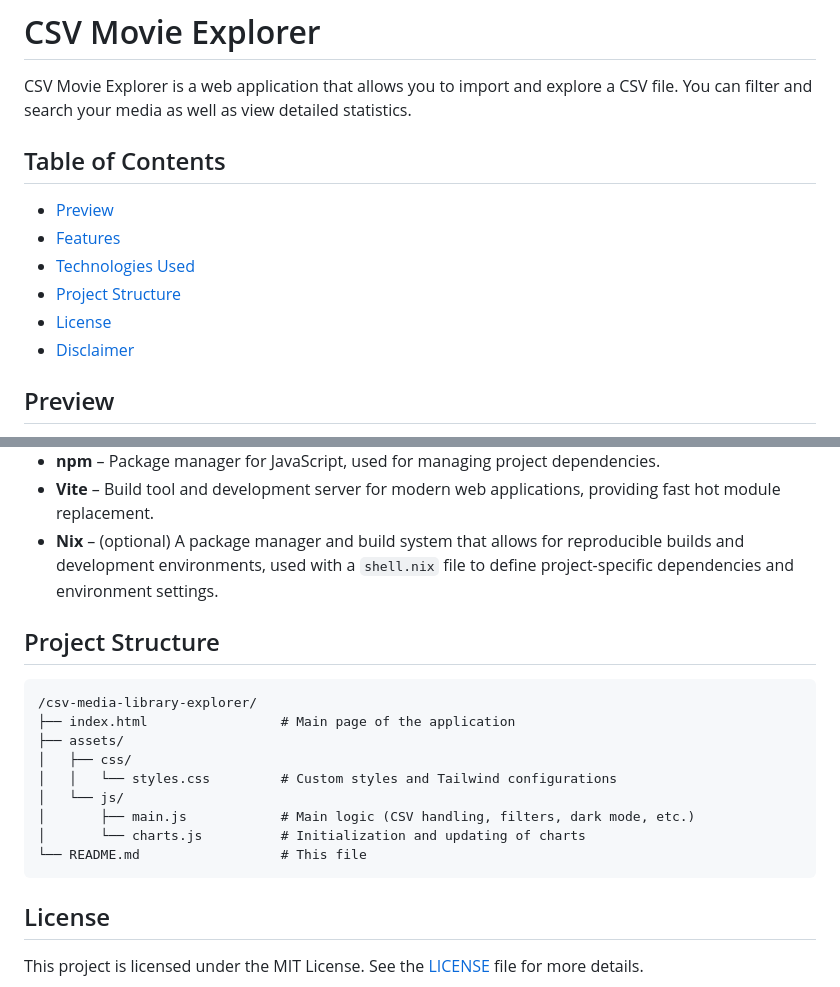
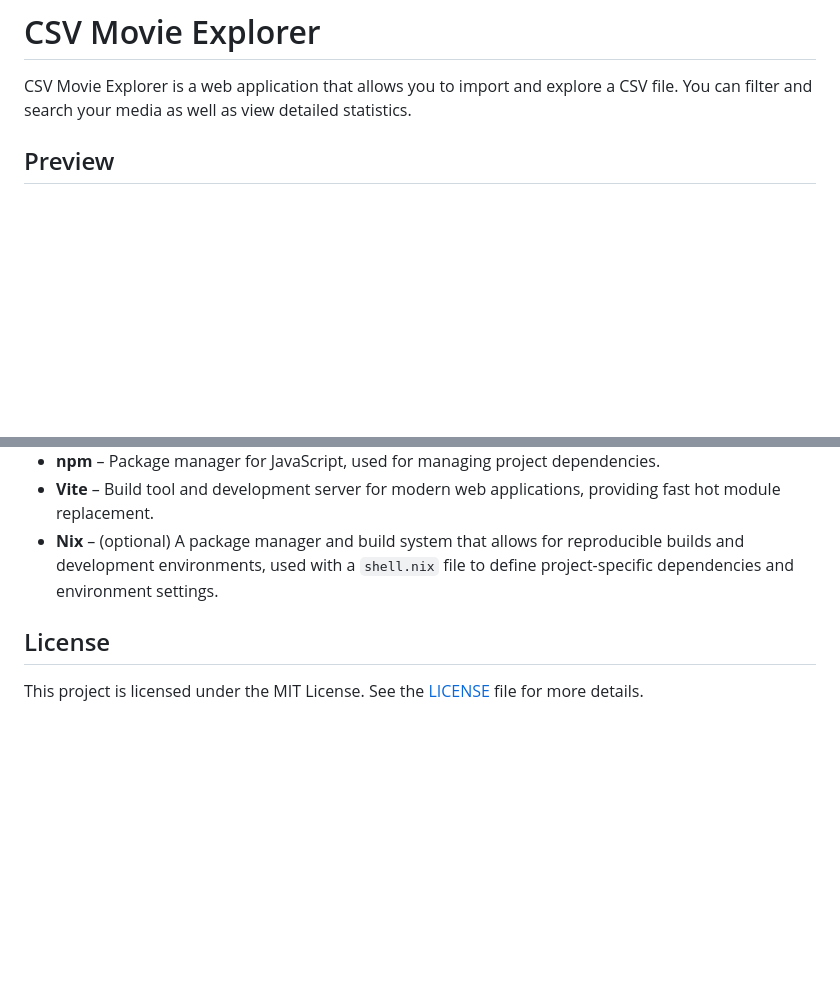
Before and after one commit to hdg-zero/mexp, a Markdown page: README.md, 2 parts joined by grey strips. Drawn GitHub-style; blank space fills up the shorter version.

Commit message:
docs: simplify readme

````diff
--- a/README.md
+++ b/README.md
@@ -15,15 +15,6 @@
 # CSV Movie Explorer
 
 CSV Movie Explorer is a web application that allows you to import and explore a CSV file. You can filter and search your media as well as view detailed statistics.
-
-## Table of Contents
-
-- [Preview](#preview)
-- [Features](#features)
-- [Technologies Used](#technologies-used)
-- [Project Structure](#project-structure)
-- [License](#license)
-- [Disclaimer](#disclaimer)
 
 ## Preview
 <details>
@@ -65,20 +56,6 @@ CSV Movie Explorer is a web application that allows you to import and explore a
 - **Vite** – Build tool and development server for modern web applications, providing fast hot module replacement.
 - **Nix** – (optional) A package manager and build system that allows for reproducible builds and development environments, used with a `shell.nix` file to define project-specific dependencies and environment settings.
 
-## Project Structure
-
-```
-/csv-media-library-explorer/
-├── index.html                 # Main page of the application
-├── assets/
-│   ├── css/
-│   │   └── styles.css         # Custom styles and Tailwind configurations
-│   └── js/
-│       ├── main.js            # Main logic (CSV handling, filters, dark mode, etc.)
-│       └── charts.js          # Initialization and updating of charts
-└── README.md                  # This file
-```
-
 ## License
 
 This project is licensed under the MIT License. See the [LICENSE](LICENSE) file for more details.
````
